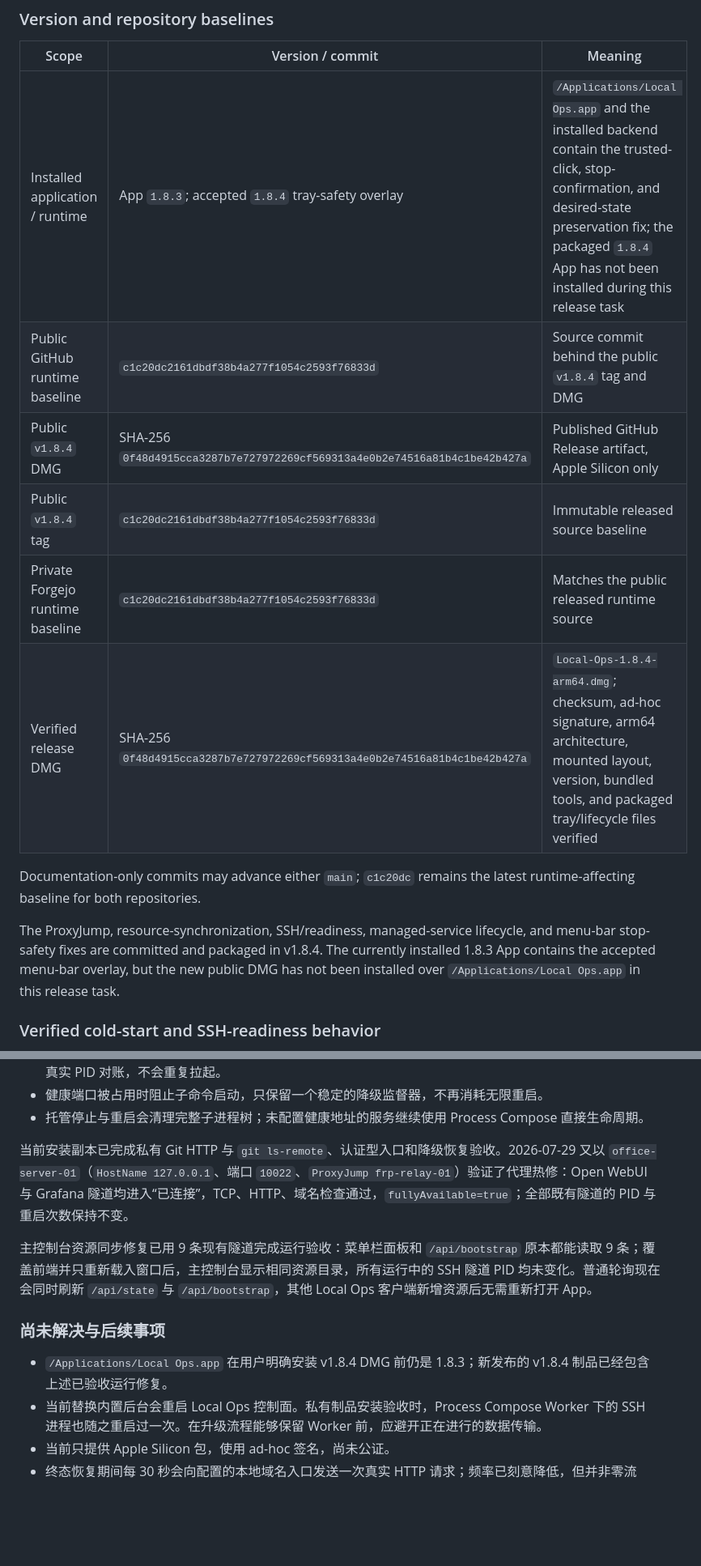
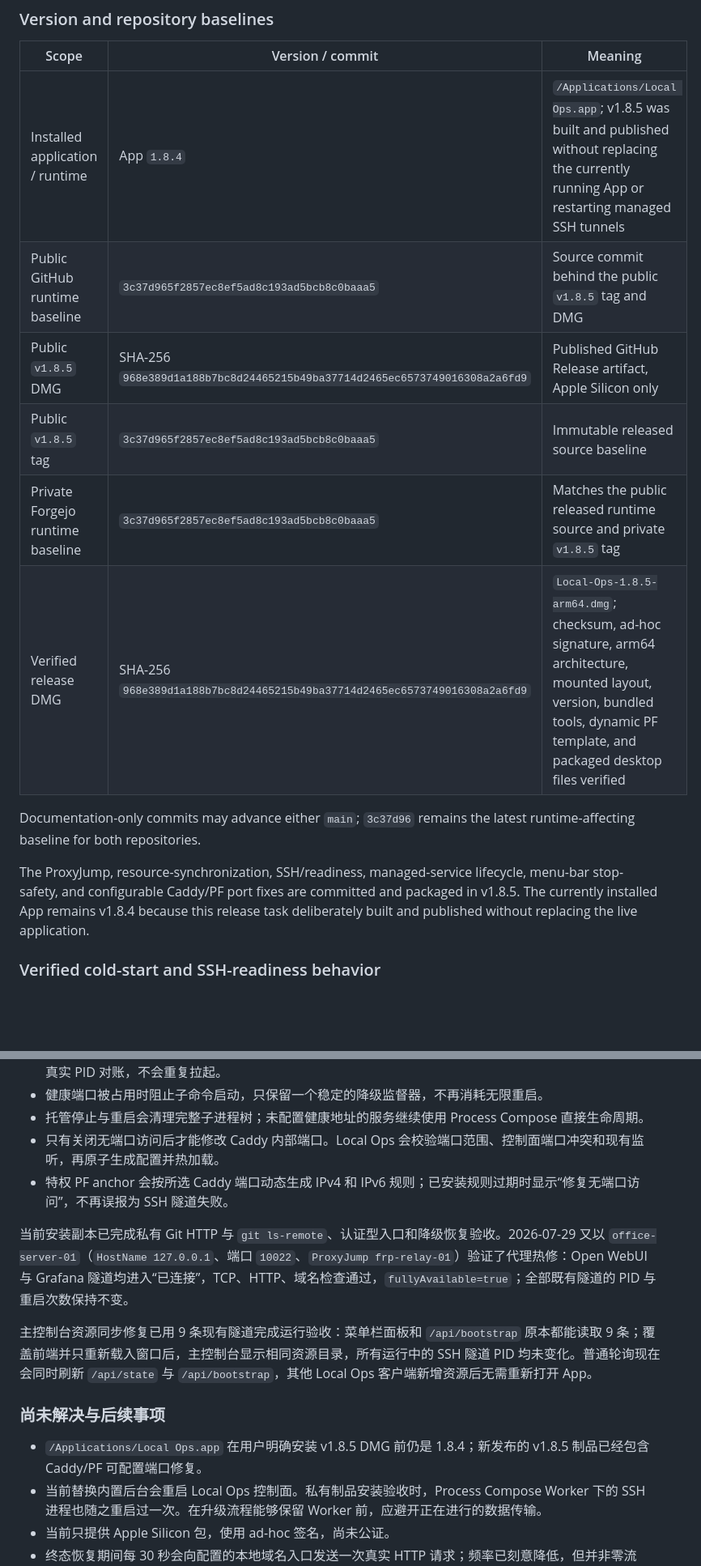
Before and after one commit to Arvinnma/local-ops-console, a Markdown page: docs/PROJECT_STATUS.md, 2 parts joined by grey strips. Shown at 81% size. Drawn GitHub-style; blank space fills up the shorter version.

Commit message:
Record Local Ops 1.8.5 release baseline

```diff
--- a/docs/PROJECT_STATUS.md
+++ b/docs/PROJECT_STATUS.md
@@ -12,16 +12,16 @@ Status date: **2026-08-05**
 
 | Scope | Version / commit | Meaning |
 | --- | --- | --- |
-| Installed application / runtime | App `1.8.3`; accepted `1.8.4` tray-safety overlay | `/Applications/Local Ops.app` and the installed backend contain the trusted-click, stop-confirmation, and desired-state preservation fix; the packaged `1.8.4` App has not been installed during this release task |
-| Public GitHub runtime baseline | `c1c20dc2161dbdf38b4a277f1054c2593f76833d` | Source commit behind the public `v1.8.4` tag and DMG |
-| Public `v1.8.4` DMG | SHA-256 `0f48d4915cca3287b7e727972269cf569313a4e0b2e74516a81b4c1be42b427a` | Published GitHub Release artifact, Apple Silicon only |
-| Public `v1.8.4` tag | `c1c20dc2161dbdf38b4a277f1054c2593f76833d` | Immutable released source baseline |
-| Private Forgejo runtime baseline | `c1c20dc2161dbdf38b4a277f1054c2593f76833d` | Matches the public released runtime source |
-| Verified release DMG | SHA-256 `0f48d4915cca3287b7e727972269cf569313a4e0b2e74516a81b4c1be42b427a` | `Local-Ops-1.8.4-arm64.dmg`; checksum, ad-hoc signature, arm64 architecture, mounted layout, version, bundled tools, and packaged tray/lifecycle files verified |
+| Installed application / runtime | App `1.8.4` | `/Applications/Local Ops.app`; v1.8.5 was built and published without replacing the currently running App or restarting managed SSH tunnels |
+| Public GitHub runtime baseline | `3c37d965f2857ec8ef5ad8c193ad5bcb8c0baaa5` | Source commit behind the public `v1.8.5` tag and DMG |
+| Public `v1.8.5` DMG | SHA-256 `968e389d1a188b7bc8d24465215b49ba37714d2465ec6573749016308a2a6fd9` | Published GitHub Release artifact, Apple Silicon only |
+| Public `v1.8.5` tag | `3c37d965f2857ec8ef5ad8c193ad5bcb8c0baaa5` | Immutable released source baseline |
+| Private Forgejo runtime baseline | `3c37d965f2857ec8ef5ad8c193ad5bcb8c0baaa5` | Matches the public released runtime source and private `v1.8.5` tag |
+| Verified release DMG | SHA-256 `968e389d1a188b7bc8d24465215b49ba37714d2465ec6573749016308a2a6fd9` | `Local-Ops-1.8.5-arm64.dmg`; checksum, ad-hoc signature, arm64 architecture, mounted layout, version, bundled tools, dynamic PF template, and packaged desktop files verified |
 
-Documentation-only commits may advance either `main`; `c1c20dc` remains the latest runtime-affecting baseline for both repositories.
+Documentation-only commits may advance either `main`; `3c37d96` remains the latest runtime-affecting baseline for both repositories.
 
-The ProxyJump, resource-synchronization, SSH/readiness, managed-service lifecycle, and menu-bar stop-safety fixes are committed and packaged in v1.8.4. The currently installed 1.8.3 App contains the accepted menu-bar overlay, but the new public DMG has not been installed over `/Applications/Local Ops.app` in this release task.
+The ProxyJump, resource-synchronization, SSH/readiness, managed-service lifecycle, menu-bar stop-safety, and configurable Caddy/PF port fixes are committed and packaged in v1.8.5. The currently installed App remains v1.8.4 because this release task deliberately built and published without replacing the live application.
 
 ### Verified cold-start and SSH-readiness behavior
 
@@ -96,6 +98,8 @@ ProxyJump、资源同步、SSH/readiness、托管服务生命周期和菜单栏
 - 配置回环 HTTP 健康地址的服务通过监督器运行，记录真实子进程 PID；Process Compose 误报退出时会按真实 PID 对账，不会重复拉起。
 - 健康端口被占用时阻止子命令启动，只保留一个稳定的降级监督器，不再消耗无限重启。
 - 托管停止与重启会清理完整子进程树；未配置健康地址的服务继续使用 Process Compose 直接生命周期。
+- 只有关闭无端口访问后才能修改 Caddy 内部端口。Local Ops 会校验端口范围、控制面端口冲突和现有监听，再原子生成配置并热加载。
+- 特权 PF anchor 会按所选 Caddy 端口动态生成 IPv4 和 IPv6 规则；已安装规则过期时显示“修复无端口访问”，不再误报为 SSH 隧道失败。
 
 当前安装副本已完成私有 Git HTTP 与 `git ls-remote`、认证型入口和降级恢复验收。2026-07-29 又以 `office-server-01`（`HostName 127.0.0.1`、端口 `10022`、`ProxyJump frp-relay-01`）验证了代理热修：Open WebUI 与 Grafana 隧道均进入“已连接”，TCP、HTTP、域名检查通过，`fullyAvailable=true`；全部既有隧道的 PID 与重启次数保持不变。
 
@@ -103,7 +107,7 @@ ProxyJump、资源同步、SSH/readiness、托管服务生命周期和菜单栏
 
 ### 尚未解决与后续事项
 
-- `/Applications/Local Ops.app` 在用户明确安装 v1.8.4 DMG 前仍是 1.8.3；新发布的 v1.8.4 制品已经包含上述已验收运行修复。
+- `/Applications/Local Ops.app` 在用户明确安装 v1.8.5 DMG 前仍是 1.8.4；新发布的 v1.8.5 制品已经包含 Caddy/PF 可配置端口修复。
 - 当前替换内置后台会重启 Local Ops 控制面。私有制品安装验收时，Process Compose Worker 下的 SSH 进程也随之重启过一次。在升级流程能够保留 Worker 前，应避开正在进行的数据传输。
 - 当前只提供 Apple Silicon 包，使用 ad-hoc 签名，尚未公证。
 - 终态恢复期间每 30 秒会向配置的本地域名入口发送一次真实 HTTP 请求；频率已刻意降低，但并非零流量。
```
Also changed, not shown: other parts of docs/PROJECT_STATUS.md (+12 -10 lines).
